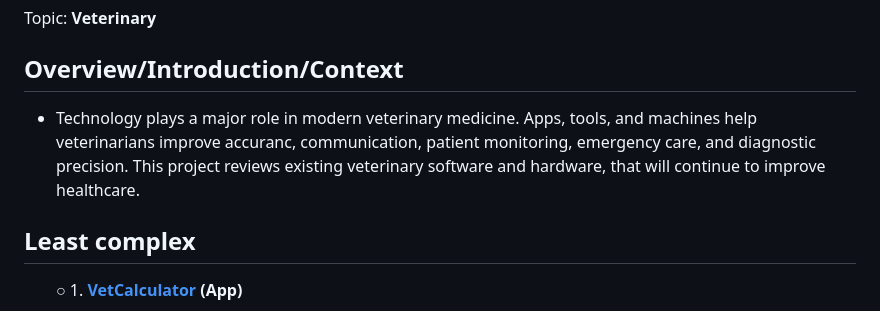
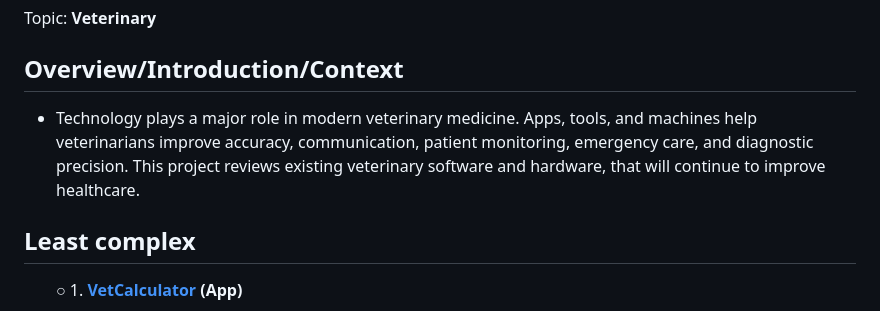
Before and after one commit to stacy8839/sep10-freedom-project, a Markdown page: prep/content.md, the part around the change. Drawn GitHub-style.

```diff
--- a/prep/content.md
+++ b/prep/content.md
@@ -2,7 +2,7 @@
 Topic: **Veterinary**
 
 ## Overview/Introduction/Context
-* Technology plays a major role in modern veterinary medicine. Apps, tools, and machines help veterinarians improve accuranc, communication, patient monitoring, emergency care, and diagnostic precision. This project reviews existing veterinary software and hardware, that will continue to improve healthcare.
+* Technology plays a major role in modern veterinary medicine. Apps, tools, and machines help veterinarians improve accuracy, communication, patient monitoring, emergency care, and diagnostic precision. This project reviews existing veterinary software and hardware, that will continue to improve healthcare.
 
 ## Least complex
 <ul>
```
